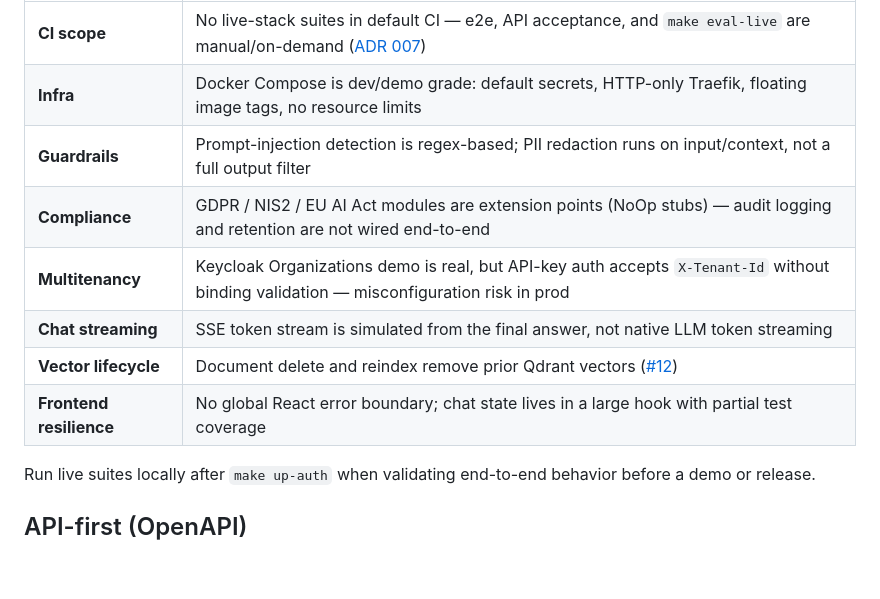
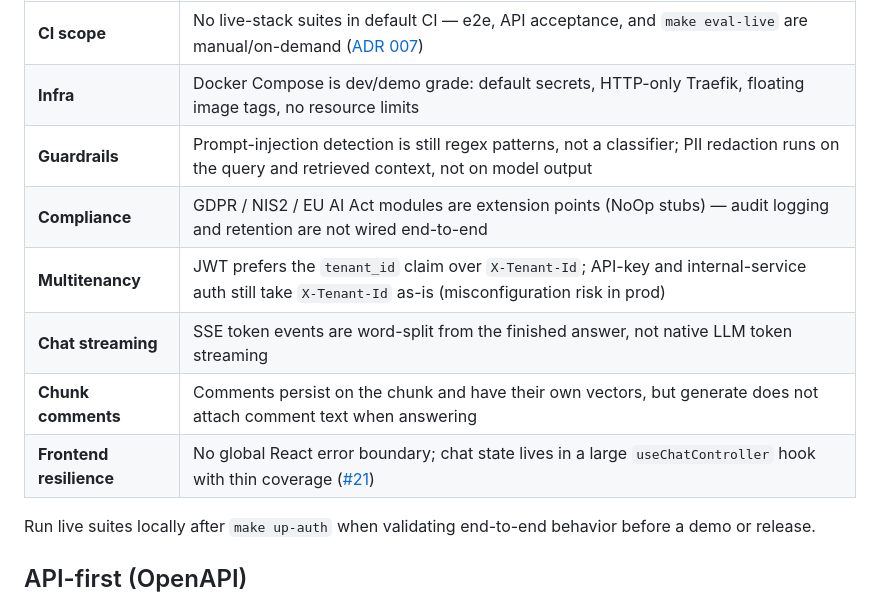
Before and after one commit to krlybnd/squint-genai, a Markdown page: README.md, the part around the change. Rendered like a GitHub page; blank space fills up the shorter version.

Commit message:
docs: refresh Phase 1 limitations against current code
Drop the vector-lifecycle row (#12 already deletes Qdrant points). Keep
regex guardrails (still true), narrow tenant binding to API-key, and
point frontend resilience at #21.

Co-authored-by: Cursor <cursoragent@cursor.com>

```diff
--- a/README.md
+++ b/README.md
@@ -269,12 +269,12 @@ Squint is a **reference architecture demo**, not a production deployment. The RE
 |------|------------|
 | **CI scope** | No live-stack suites in default CI — e2e, API acceptance, and `make eval-live` are manual/on-demand ([ADR 007](docs/adr/007-no-live-tests-in-ci.md)) |
 | **Infra** | Docker Compose is dev/demo grade: default secrets, HTTP-only Traefik, floating image tags, no resource limits |
-| **Guardrails** | Prompt-injection detection is regex-based; PII redaction runs on input/context, not a full output filter |
+| **Guardrails** | Prompt-injection detection is still regex patterns, not a classifier; PII redaction runs on the query and retrieved context, not on model output |
 | **Compliance** | GDPR / NIS2 / EU AI Act modules are extension points (NoOp stubs) — audit logging and retention are not wired end-to-end |
-| **Multitenancy** | Keycloak Organizations demo is real, but API-key auth accepts `X-Tenant-Id` without binding validation — misconfiguration risk in prod |
-| **Chat streaming** | SSE token stream is simulated from the final answer, not native LLM token streaming |
-| **Vector lifecycle** | Document delete and reindex remove prior Qdrant vectors ([#12](https://github.com/krlybnd/squint-genai/pull/12)) |
-| **Frontend resilience** | No global React error boundary; chat state lives in a large hook with partial test coverage |
+| **Multitenancy** | JWT prefers the `tenant_id` claim over `X-Tenant-Id`; API-key and internal-service auth still take `X-Tenant-Id` as-is (misconfiguration risk in prod) |
+| **Chat streaming** | SSE token events are word-split from the finished answer, not native LLM token streaming |
+| **Chunk comments** | Comments persist on the chunk and have their own vectors, but generate does not attach comment text when answering |
+| **Frontend resilience** | No global React error boundary; chat state lives in a large `useChatController` hook with thin coverage ([#21](https://github.com/krlybnd/squint-genai/issues/21)) |
 
 Run live suites locally after `make up-auth` when validating end-to-end behavior before a demo or release.
 
```
